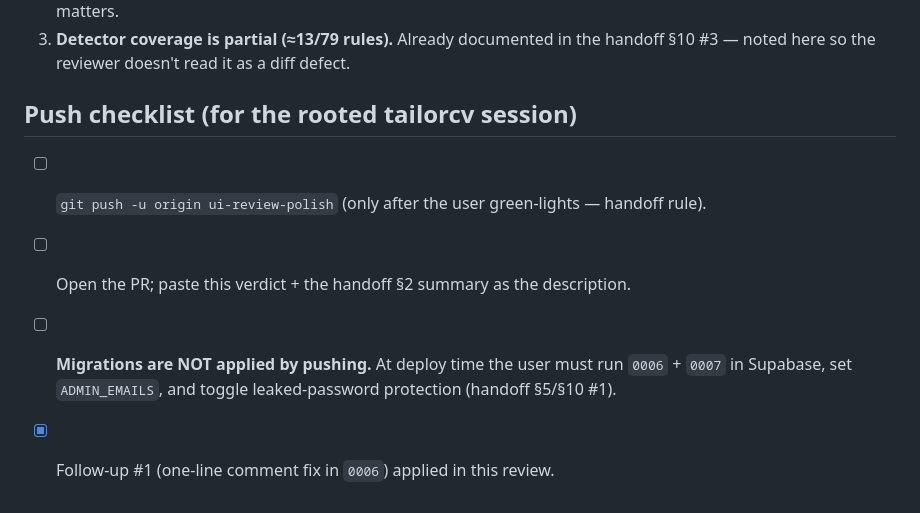
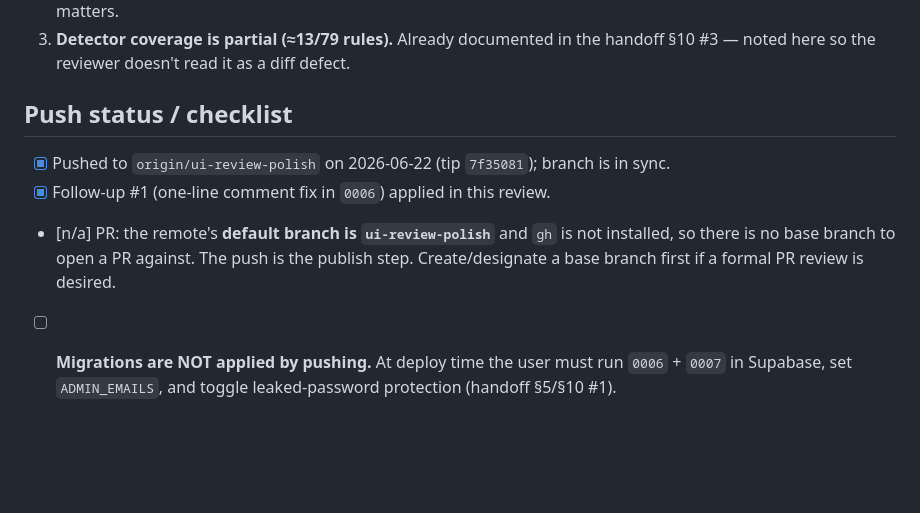
Before and after one commit to Balzermw/TailorMe, a Markdown page: docs/PRE_PUSH_REVIEW_2026-06-22.md, the part around the change. Rendered like a GitHub page; blank space fills up the shorter version.

```diff
--- a/docs/PRE_PUSH_REVIEW_2026-06-22.md
+++ b/docs/PRE_PUSH_REVIEW_2026-06-22.md
@@ -46,10 +46,12 @@ build are all green. Three **minor, non-blocking** follow-ups noted at the botto
 3. **Detector coverage is partial (≈13/79 rules).** Already documented in the handoff §10 #3 —
    noted here so the reviewer doesn't read it as a diff defect.
 
-## Push checklist (for the rooted tailorcv session)
+## Push status / checklist
 
-- [ ] `git push -u origin ui-review-polish` (only after the user green-lights — handoff rule).
-- [ ] Open the PR; paste this verdict + the handoff §2 summary as the description.
+- [x] Pushed to `origin/ui-review-polish` on 2026-06-22 (tip `7f35081`); branch is in sync.
+- [x] Follow-up #1 (one-line comment fix in `0006`) applied in this review.
+- [n/a] PR: the remote's **default branch is `ui-review-polish`** and `gh` is not installed, so
+      there is no base branch to open a PR against. The push is the publish step. Create/designate
+      a base branch first if a formal PR review is desired.
 - [ ] **Migrations are NOT applied by pushing.** At deploy time the user must run `0006` + `0007`
       in Supabase, set `ADMIN_EMAILS`, and toggle leaked-password protection (handoff §5/§10 #1).
-- [x] Follow-up #1 (one-line comment fix in `0006`) applied in this review.
```
Also changed, not shown: docs/AI_HANDOFF_2026-06-22.md (+8 -4 lines).
